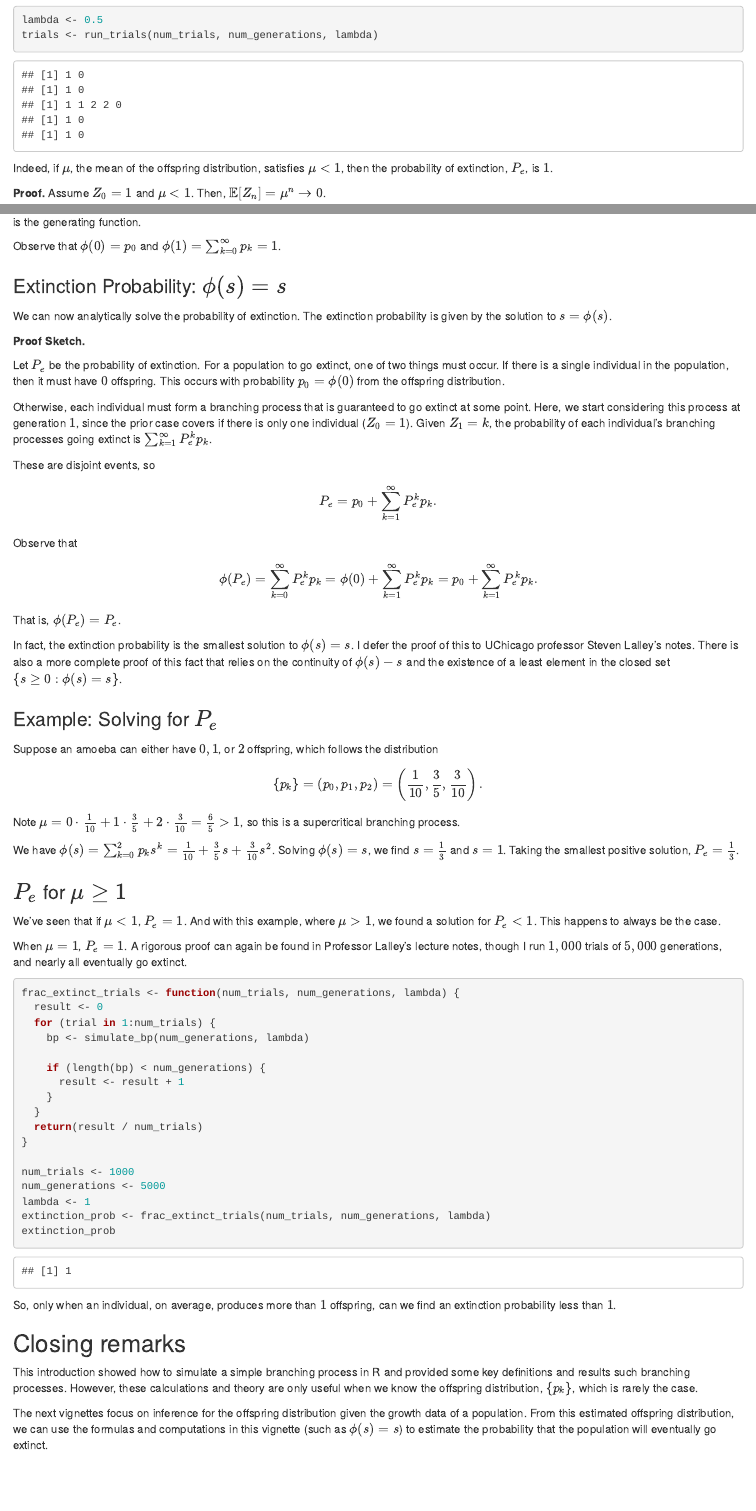
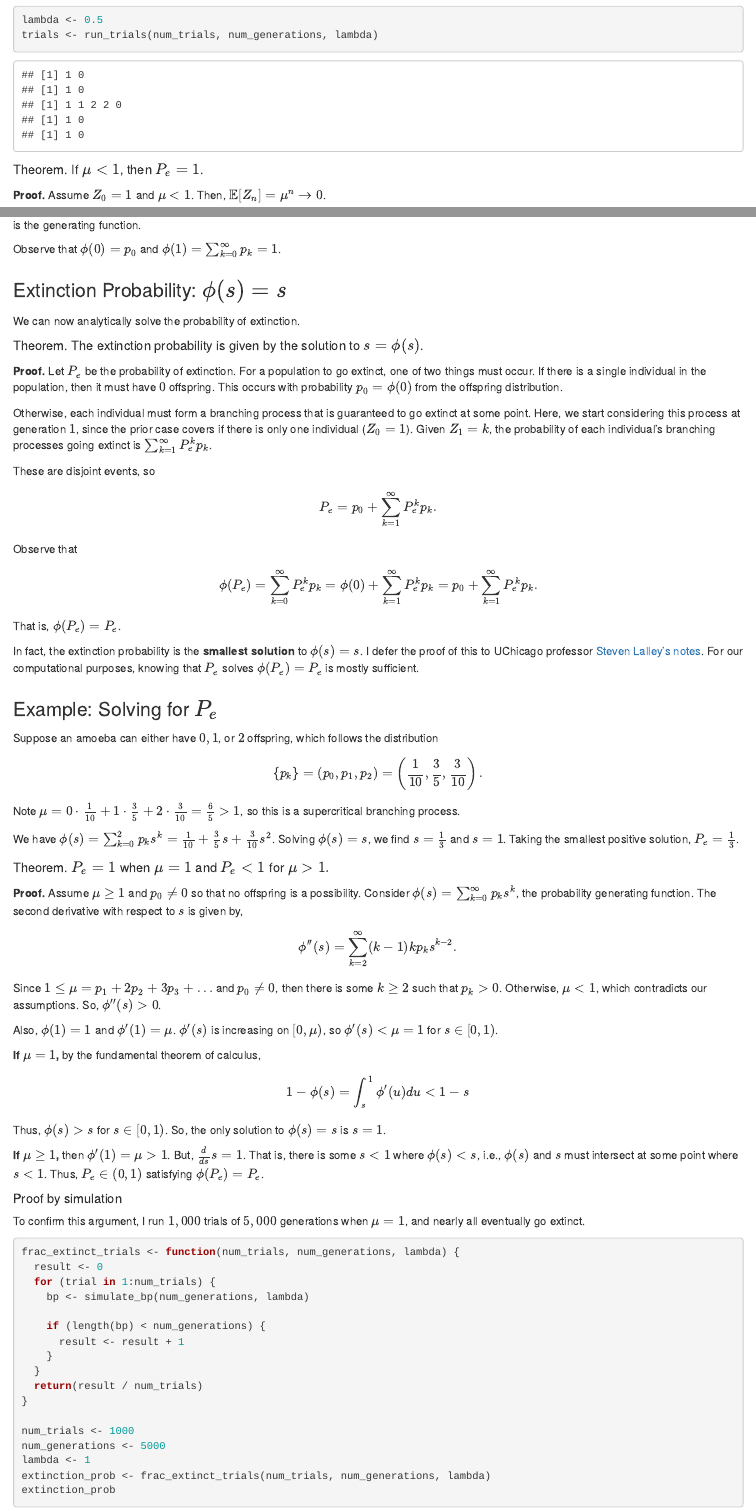
Before and after one commit to jacksonvanvooren/hgen486, an R Markdown document (Theory_of_BP.Rmd): the page in a window 1100 px wide, from 2440 px down, and a second part further down, joined at a grey line. Rendered offline with R 4.5, knitr and Pandoc, with nearby package versions; drawn as R Markdown's standard HTML page in place of the format the file asks for; code that draws random numbers runs with fixed seeds of ours.

Commit message:
Finished Theory

````diff
--- a/Theory_of_BP.Rmd
+++ b/Theory_of_BP.Rmd
@@ -135,9 +135,8 @@ cannot be replaced and it goes extinct very quickly.
 lambda <- 0.5
 trials <- run_trials(num_trials, num_generations, lambda)
 ```
-Indeed, if $\mu$, the mean of the offspring distribution, satisfies $\mu < 1$, then
-the probability of extinction, $P_e$, is $1$.
 
+##### Theorem. If $\mu < 1$, then $P_e = 1$.
 **Proof.**
 Assume $Z_0 = 1$ and $\mu < 1$. Then, $\mathbb{E}[Z_n] = \mu^n \to 0$.
 
@@ -167,11 +166,11 @@ Observe that $\phi(0) = p_0$ and $\phi(1) = \sum_{k=0}^{\infty} p_k = 1$.
 
 ### Extinction Probability: $\phi(s) = s$
 
-We can now analytically solve the probability of extinction. The extinction
-probability is given by the solution to $s = \phi(s)$.
+We can now analytically solve the probability of extinction.
 
-**Proof Sketch.**
+##### Theorem. The extinction probability is given by the solution to $s = \phi(s)$.
 
+**Proof.**
 Let $P_e$ be the probability of extinction. For a population to go extinct,
 one of two things must occur. If there is a single individual in the population,
 then it must have $0$ offspring. This occurs with probability $p_0 = \phi(0)$ from the
@@ -191,10 +190,9 @@ $$\phi(P_e) = \sum_{k=0}^{\infty}P_e^k p_k = \phi(0) + \sum_{k=1}^{\infty}P_e^k
 
 That is, $\phi(P_e) = P_e$.
 
-In fact, the extinction probability is the smallest solution to $\phi(s) = s$.
-I defer the proof of this to UChicago professor Steven Lalley's notes. There is
-also a more complete proof of this fact that relies on the continuity of $\phi(s) - s$
-and the existence of a least element in the closed set $\{s \geq 0 : \phi(s) = s\}$.
+In fact, the extinction probability is the **smallest solution** to $\phi(s) = s$.
+I defer the proof of this to UChicago professor [Steven Lalley's notes](https://galton.uchicago.edu/~lalley/Courses/312/Branching.pdf).
+For our computational purposes, knowing that $P_e$ solves $\phi(P_e) = P_e$ is mostly sufficient.
 
 ### Example: Solving for $P_e$
 
@@ -207,14 +205,30 @@ We have $\phi(s) = \sum_{k=0}^{2} p_k s^k = \frac{1}{10} + \frac{3}{5}s + \frac{
 Solving $\phi(s) = s$, we find $s = \frac{1}{3}$ and $s = 1$. Taking the smallest
 positive solution, $P_e = \frac{1}{3}$.
 
-### $P_e$ for $\mu \geq 1$
+##### Theorem. $P_e = 1$ when $\mu = 1$ and $P_e < 1$ for $\mu > 1.$
 
-We've seen that if $\mu < 1$, $P_e = 1$. And with this example, where $\mu > 1$, we
-found a solution for $P_e < 1$. This happens to always be the case.
+**Proof.** Assume $\mu \geq 1$ and $p_0 \neq 0$ so that no offspring is a possibility.
+Consider $\phi(s) = \sum_{k=0}^{\infty} p_k s^k$, the probability generating
+function. The second derivative with respect to $s$ is given by,
+$$\phi{''}(s) = \sum_{k=2}^{\infty} (k-1)kp_k s^{k-2}.$$
+Since $1 \leq \mu = p_1 + 2p_2 + 3p_3 + \dots$ and $p_0 \neq 0$, then there is some $k\geq 2$ such that $p_k > 0$.
+Otherwise, $\mu < 1$, which contradicts our assumptions. So, $\phi''(s) > 0$.
 
-When $\mu = 1$, $P_e = 1$. A rigorous proof can again be found in Professor
-Lalley's lecture notes, though I run $1,000$ trials of $5,000$ generations, and
-nearly all eventually go extinct.
+Also, $\phi(1) = 1$ and $\phi'(1) = \mu$. $\phi'(s)$ is increasing on $[0, \mu)$,
+so $\phi'(s) < \mu = 1$ for $s \in [0,1)$.
+
+**If $\mu = 1$,** by the fundamental theorem of calculus,
+$$1 - \phi(s) = \int_{s}^{1} \phi'(u) du < 1 - s$$
+Thus, $\phi(s) > s$ for $s \in [0,1)$. So, the only solution to $\phi(s)=s$ is $s=1$.
+
+**If $\mu \geq 1$,** then $\phi'(1) = \mu > 1$. But, $\frac{d}{ds} s = 1$. That is,
+there is some $s < 1$ where $\phi(s) < s$, i.e., $\phi(s)$ and $s$ must intersect
+at some point where $s < 1$. Thus, $P_e \in (0,1)$ satisfying $\phi(P_e) = P_e$.
+
+##### Proof by simulation
+
+To confirm this argument, I run $1,000$ trials of $5,000$ generations when $\mu = 1$,
+and nearly all eventually go extinct.
 
 ```{r}
 frac_extinct_trials <- function(num_trials, num_generations, lambda) {
@@ -235,13 +249,14 @@ lambda <- 1
 extinction_prob <- frac_extinct_trials(num_trials, num_generations, lambda)
 extinction_prob
 ```
+
 So, only when an individual, on average, produces more than $1$ offspring, can
 we find an extinction probability less than $1$.
 
 ## Closing remarks
 
 This introduction showed how to simulate a simple branching process in R and
-provided some key definitions and results such branching processes. However,
+provided some key definitions and theoretical results of branching processes. However,
 these calculations and theory are only useful when we know the offspring distribution,
 $\{p_k\}$, which is rarely the case.
 
````
